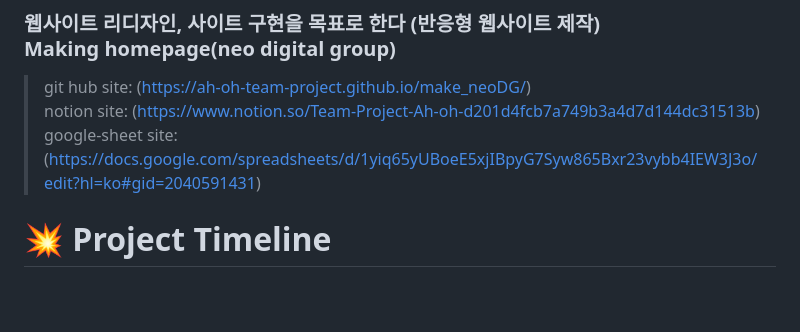
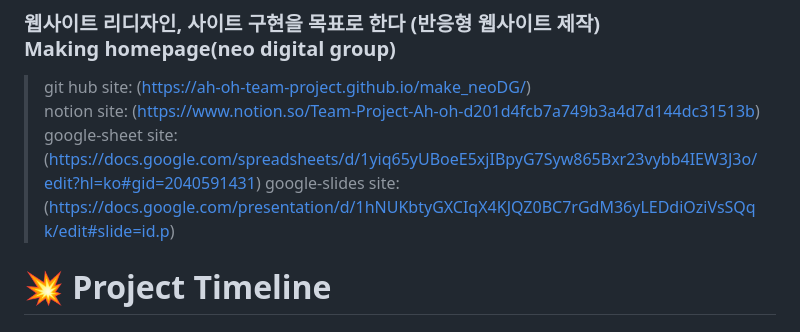
Before and after one commit to Hanywyam/neoDGweb, a Markdown page: README.md, the part around the change. GitHub-like rendering; blank space fills up the shorter version.

```diff
--- a/README.md
+++ b/README.md
@@ -5,6 +5,7 @@
 > git hub site: (https://ah-oh-team-project.github.io/make_neoDG/) <br>
 > notion site: (https://www.notion.so/Team-Project-Ah-oh-d201d4fcb7a749b3a4d7d144dc31513b)<br>
 > google-sheet site: (https://docs.google.com/spreadsheets/d/1yiq65yUBoeE5xjIBpyG7Syw865Bxr23vybb4IEW3J3o/edit?hl=ko#gid=2040591431)
+> google-slides site: (https://docs.google.com/presentation/d/1hNUKbtyGXCIqX4KJQZ0BC7rGdM36yLEDdiOziVsSQqk/edit#slide=id.p)
 
 # :boom: Project Timeline
 
```
